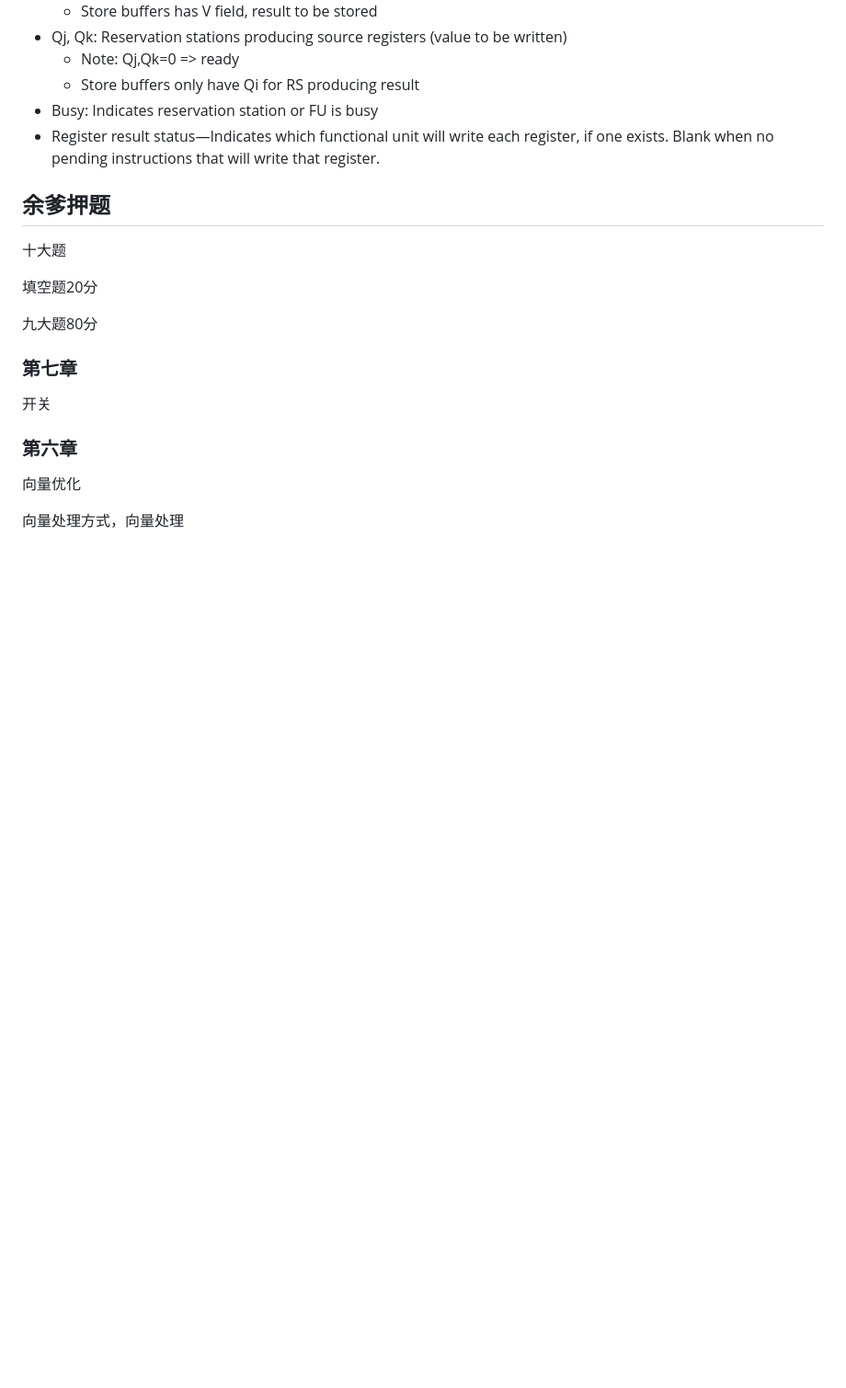
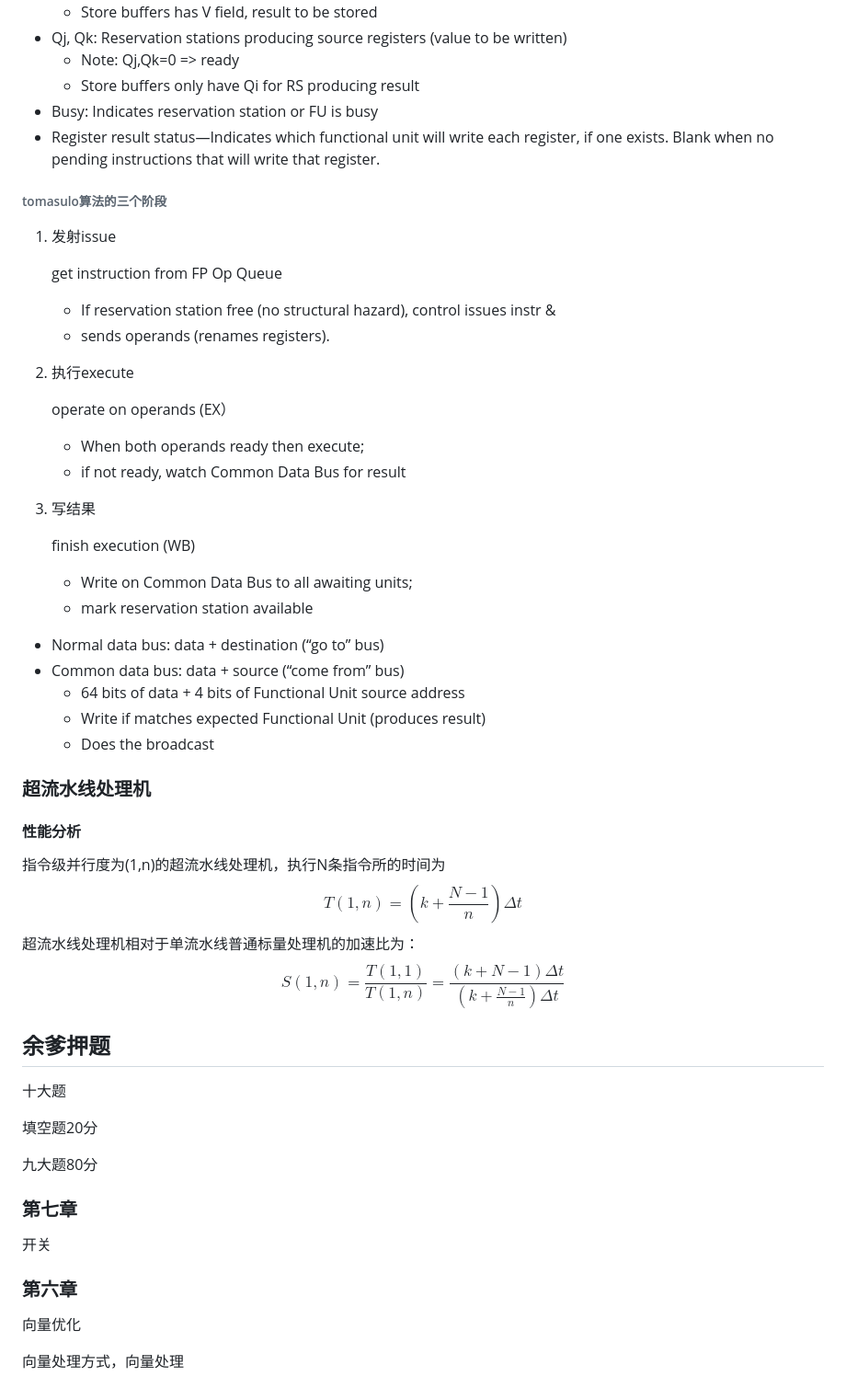
Before and after one commit to JIANG-Wu-19/myNote, a Markdown page: computerArchitecture/计算机体系结构.md, the part around the change. Shown: that part at 92% size. Drawn GitHub-style; blank space fills up the shorter version.

```diff
--- a/computerArchitecture/计算机体系结构.md
+++ b/computerArchitecture/计算机体系结构.md
@@ -3677,6 +3677,55 @@ Data flow – Tomasulo
 * Busy: Indicates reservation station or FU is busy
 * Register result status—Indicates which functional unit will write each register, if one exists. Blank when no pending instructions that will write that register.
 
+###### tomasulo算法的三个阶段
+
+1. 发射issue
+
+   get instruction from FP Op Queue
+
+   * If reservation station free (no structural hazard), control issues instr &
+   * sends operands (renames registers).
+
+2. 执行execute
+
+   operate on operands (EX）
+
+   * When both operands ready then execute;
+   * if not ready, watch Common Data Bus for result
+
+3. 写结果
+
+   finish execution (WB)
+
+   * Write on Common Data Bus to all awaiting units;
+   * mark reservation station available
+
+
+
+* Normal data bus: data + destination (“go to” bus)
+* Common data bus: data + source  (“come from” bus)
+  * 64 bits of data + 4 bits of Functional Unit  source address
+  * Write if matches expected Functional Unit (produces result)
+  * Does the broadcast
+
+
+
+### 超流水线处理机
+
+#### 性能分析
+
+指令级并行度为(1,n)的超流水线处理机，执行N条指令所的时间为
+$$
+T\left(1,n\right)=(k+\frac{N-1}n)\Delta t
+$$
+超流水线处理机相对于单流水线普通标量处理机的加速比为：
+$$
+S\left(1,n\right)=\frac{T\left(1,1\right)}{T\left(1,n\right)}=\frac{\left(k+N-1\right)\Delta t}{(k+\frac{N-1}n)\Delta t}
+$$
+
+
+
+
 ## 余爹押题
 
 十大题
```
Also changed, not shown: DIP/数字图像处理.md (+43 -1 lines), DIP/imgs/59.png (added), DIP/imgs/60.png (added).
